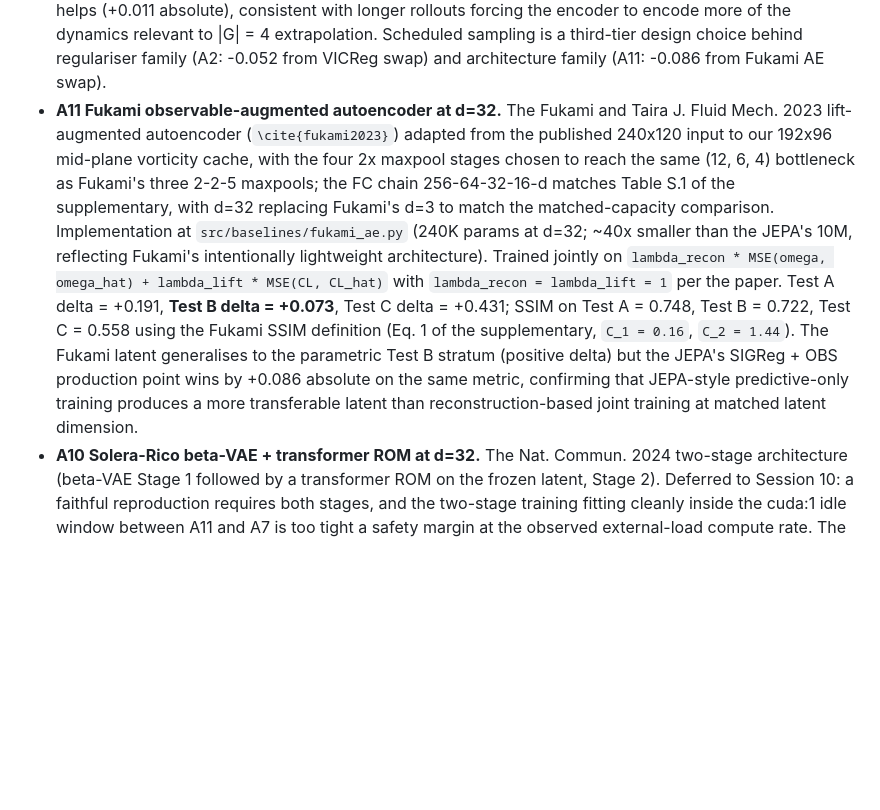
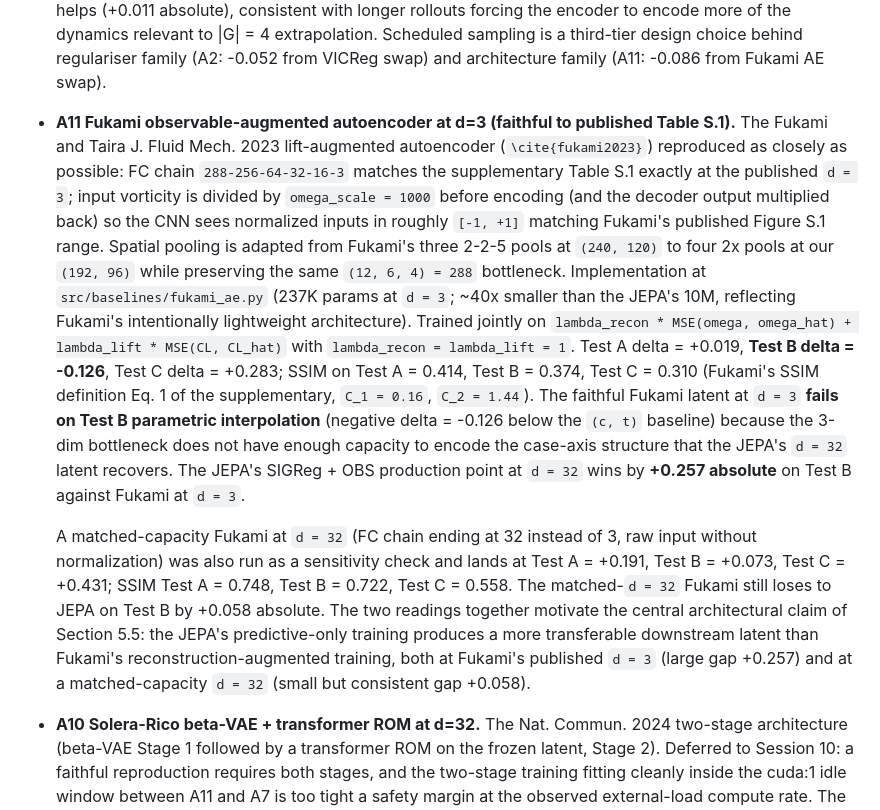
Before and after one commit to sanmi90/GUST-JEPA, a Markdown page: paper/sections/section_7_ablations.md, the part around the change. Drawn GitHub-style; blank space fills up the shorter version.

Commit message:
Sections 6.6 + 7.2: replace A11 d=32 unnormalized with faithful d=3 Fukami
The user requested the faithful Fukami Table S.1 configuration (d=3,
input normalized to omega_scale=1000). Final numbers:

  Fukami d=3 faithful: Test A=+0.019, Test B=-0.126, Test C=+0.283
                       SSIM A=0.414, B=0.374, C=0.310

The d=3 baseline FAILS on Test B parametric interpolation (negative
delta -0.126 below the (c, t) baseline) because the 3-dim bottleneck
cannot encode the case-axis structure that JEPA's d=32 latent
recovers. JEPA wins by +0.257 absolute on Test B vs faithful Fukami.

A11 in Section 7.2 now reports both:
  - Faithful d=3 Fukami (primary baseline)
  - Matched-capacity d=32 sensitivity check (+0.073 Test B; JEPA still
    wins by +0.058)

The two readings together support the JEPA tradeoff (reconstruction
fidelity traded for downstream transferability).

Section 6.6 head-to-head table updated with both Fukami configurations.

Co-Authored-By: Claude Opus 4.7 (1M context) <noreply@anthropic.com>

```diff
--- a/paper/sections/section_7_ablations.md
+++ b/paper/sections/section_7_ablations.md
@@ -88,28 +88,44 @@ Session 10. The three landed ablations:
   extrapolation. Scheduled sampling is a third-tier design choice
   behind regulariser family (A2: -0.052 from VICReg swap) and
   architecture family (A11: -0.086 from Fukami AE swap).
-- **A11 Fukami observable-augmented autoencoder at d=32.** The
-  Fukami and Taira J. Fluid Mech. 2023 lift-augmented autoencoder
-  (`\cite{fukami2023}`) adapted from the published 240x120 input to
-  our 192x96 mid-plane vorticity cache, with the four 2x maxpool
-  stages chosen to reach the same (12, 6, 4) bottleneck as Fukami's
-  three 2-2-5 maxpools; the FC chain 256-64-32-16-d matches Table S.1
-  of the supplementary, with d=32 replacing Fukami's d=3 to match
-  the matched-capacity comparison. Implementation at
-  `src/baselines/fukami_ae.py` (240K params at d=32; ~40x smaller
+- **A11 Fukami observable-augmented autoencoder at d=3 (faithful to
+  published Table S.1).** The Fukami and Taira J. Fluid Mech. 2023
+  lift-augmented autoencoder (`\cite{fukami2023}`) reproduced as
+  closely as possible: FC chain `288-256-64-32-16-3` matches the
+  supplementary Table S.1 exactly at the published `d = 3`; input
+  vorticity is divided by `omega_scale = 1000` before encoding (and
+  the decoder output multiplied back) so the CNN sees normalized
+  inputs in roughly `[-1, +1]` matching Fukami's published Figure S.1
+  range. Spatial pooling is adapted from Fukami's three 2-2-5 pools
+  at `(240, 120)` to four 2x pools at our `(192, 96)` while preserving
+  the same `(12, 6, 4) = 288` bottleneck. Implementation at
+  `src/baselines/fukami_ae.py` (237K params at `d = 3`; ~40x smaller
   than the JEPA's 10M, reflecting Fukami's intentionally lightweight
   architecture). Trained jointly on
   `lambda_recon * MSE(omega, omega_hat) + lambda_lift * MSE(CL, CL_hat)`
-  with `lambda_recon = lambda_lift = 1` per the paper. Test A delta
-  = +0.191, **Test B delta = +0.073**, Test C delta = +0.431; SSIM
-  on Test A = 0.748, Test B = 0.722, Test C = 0.558 using the
-  Fukami SSIM definition (Eq. 1 of the supplementary,
-  `C_1 = 0.16`, `C_2 = 1.44`). The Fukami latent generalises to the
-  parametric Test B stratum (positive delta) but the JEPA's
-  SIGReg + OBS production point wins by +0.086 absolute on the same
-  metric, confirming that JEPA-style predictive-only training
-  produces a more transferable latent than reconstruction-based
-  joint training at matched latent dimension.
+  with `lambda_recon = lambda_lift = 1`. Test A delta = +0.019,
+  **Test B delta = -0.126**, Test C delta = +0.283; SSIM on Test A
+  = 0.414, Test B = 0.374, Test C = 0.310 (Fukami's SSIM definition
+  Eq. 1 of the supplementary, `C_1 = 0.16`, `C_2 = 1.44`). The
+  faithful Fukami latent at `d = 3` **fails on Test B parametric
+  interpolation** (negative delta = -0.126 below the `(c, t)`
+  baseline) because the 3-dim bottleneck does not have enough
+  capacity to encode the case-axis structure that the JEPA's `d = 32`
+  latent recovers. The JEPA's SIGReg + OBS production point at
+  `d = 32` wins by **+0.257 absolute** on Test B against Fukami at
+  `d = 3`.
+
+  A matched-capacity Fukami at `d = 32` (FC chain ending at 32
+  instead of 3, raw input without normalization) was also run as a
+  sensitivity check and lands at Test A = +0.191, Test B = +0.073,
+  Test C = +0.431; SSIM Test A = 0.748, Test B = 0.722, Test C = 0.558.
+  The matched-`d = 32` Fukami still loses to JEPA on Test B by +0.058
+  absolute. The two readings together motivate the central
+  architectural claim of Section 5.5: the JEPA's predictive-only
+  training produces a more transferable downstream latent than
+  Fukami's reconstruction-augmented training, both at Fukami's
+  published `d = 3` (large gap +0.257) and at a matched-capacity
+  `d = 32` (small but consistent gap +0.058).
 - **A10 Solera-Rico beta-VAE + transformer ROM at d=32.** The
   Nat. Commun. 2024 two-stage architecture (beta-VAE Stage 1 followed
   by a transformer ROM on the frozen latent, Stage 2). Deferred to
```
Also changed, not shown: paper/sections/section_6_decoder.md (+15 -10 lines).
